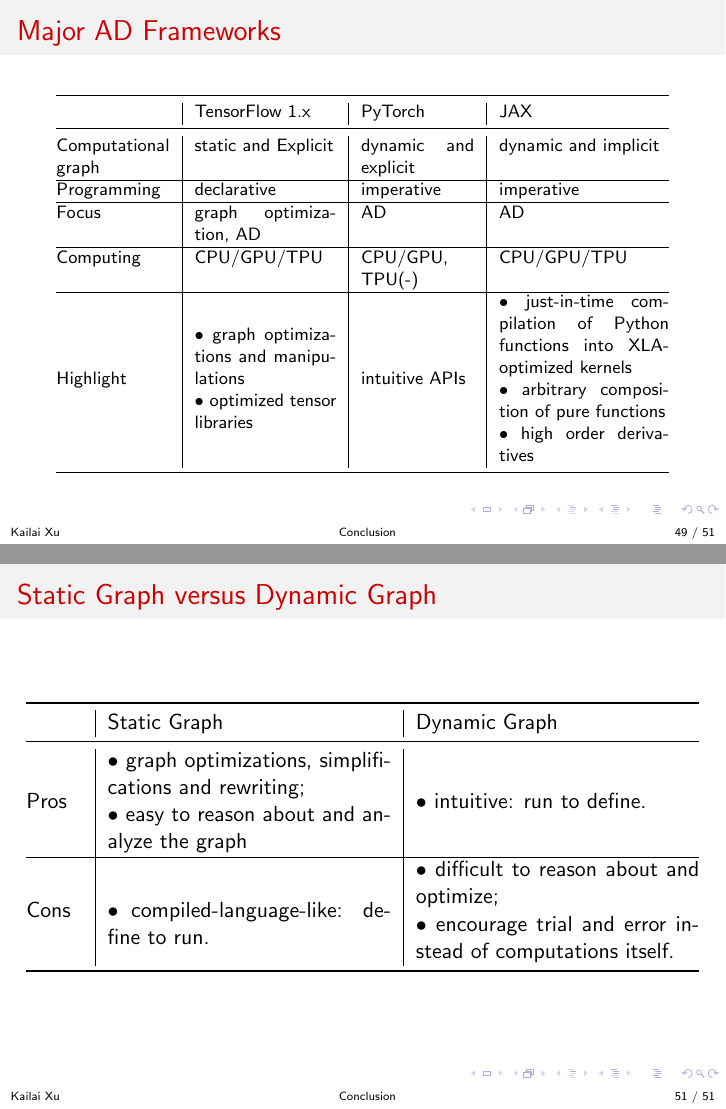
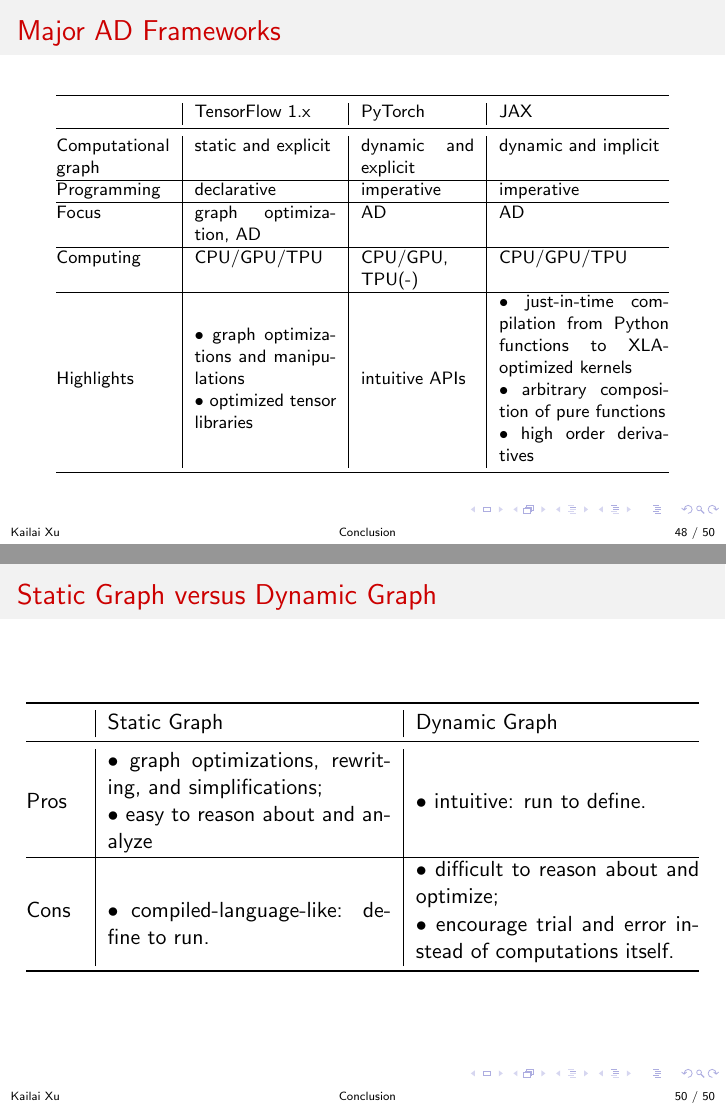
Before and after one commit to kailaix/ADCMESlides, LaTeX slides (oral_defense.tex): pages 49 and 51 of 51 before the commit and pages 48 and 50 of 50 after it, joined at a grey line. Compiled offline with pdfLaTeX.

Commit message:
update slides

```diff
--- a/oral_defense.tex
+++ b/oral_defense.tex
@@ -1185,11 +1190,11 @@
 		\begin{tabular}{@{}p{2cm}|p{2.5cm}|p{2cm}|p{3cm}@{}}
 			\toprule
 			& TensorFlow 1.x                                                                                             & PyTorch              & JAX                                                                                                                                                                                \\ \midrule
-			Computational graph & static and Explicit                                                                                        & dynamic and explicit & dynamic and implicit                                                                                                                                                               \\ \hline
+			Computational graph & static and explicit                                                                                        & dynamic and explicit & dynamic and implicit                                                                                                                                                               \\ \hline
 			Programming         & declarative                                                                                                & imperative           & imperative                                                                                                                                                                         \\\hline
 			Focus               & graph optimization, AD                                                                                     & AD                   & AD                                                                                                                                                                                 \\\hline
 			Computing           & CPU/GPU/TPU                                                                                                & CPU/GPU, TPU(-)      & CPU/GPU/TPU                                                                                                                                                                        \\\hline
-			Highlight           & \begin{tabular}[c]{@{}p{2.5cm}@{}}$\bullet$ graph optimizations and manipulations\\$\bullet$ optimized tensor libraries\end{tabular} & intuitive APIs       & \begin{tabular}[c]{@{}p{3cm}@{}}$\bullet$ just-in-time compilation of Python functions into XLA-optimized kernels\\$\bullet$ arbitrary composition of pure functions\\$\bullet$ high order derivatives\end{tabular} \\ \bottomrule
+			Highlights           & \begin{tabular}[c]{@{}p{2.5cm}@{}}$\bullet$ graph optimizations and manipulations\\$\bullet$ optimized tensor libraries\end{tabular} & intuitive APIs       & \begin{tabular}[c]{@{}p{3cm}@{}}$\bullet$ just-in-time compilation from Python functions to XLA-optimized kernels\\$\bullet$ arbitrary composition of pure functions\\$\bullet$ high order derivatives\end{tabular} \\ \bottomrule
 		\end{tabular}
 	\end{table}
 \end{frame}
@@ -1210,7 +1215,7 @@
 	\begin{tabular}{@{}p{1cm}|p{5cm}|p{5cm}@{}}
 		\toprule
 		& Static Graph                                                                                                                            & Dynamic Graph                                                                                                                             \\ \midrule
-		Pros & \begin{tabular}[c]{@{}p{5cm}@{}}$\bullet$ graph optimizations, simplifications and rewriting;\\$\bullet$  easy to reason about and analyze the graph\end{tabular} &$\bullet$  intuitive: run to define.                                                                                                                  \\ \hline
+		Pros & \begin{tabular}[c]{@{}p{5cm}@{}}$\bullet$ graph optimizations, rewriting, and simplifications;\\$\bullet$  easy to reason about and analyze\end{tabular} &$\bullet$  intuitive: run to define.                                                                                                                  \\ \hline
 		Cons & $\bullet$ compiled-language-like: define to run.                                                                                                   & \begin{tabular}[c]{@{}p{5cm}@{}}$\bullet$ difficult to reason about and optimize;\\ $\bullet$ encourage trial and error instead of computations itself.\end{tabular} \\ \bottomrule
 	\end{tabular}
 \end{table}
```
Also changed, not shown: oral_defense.tex (7 more changed lines).
